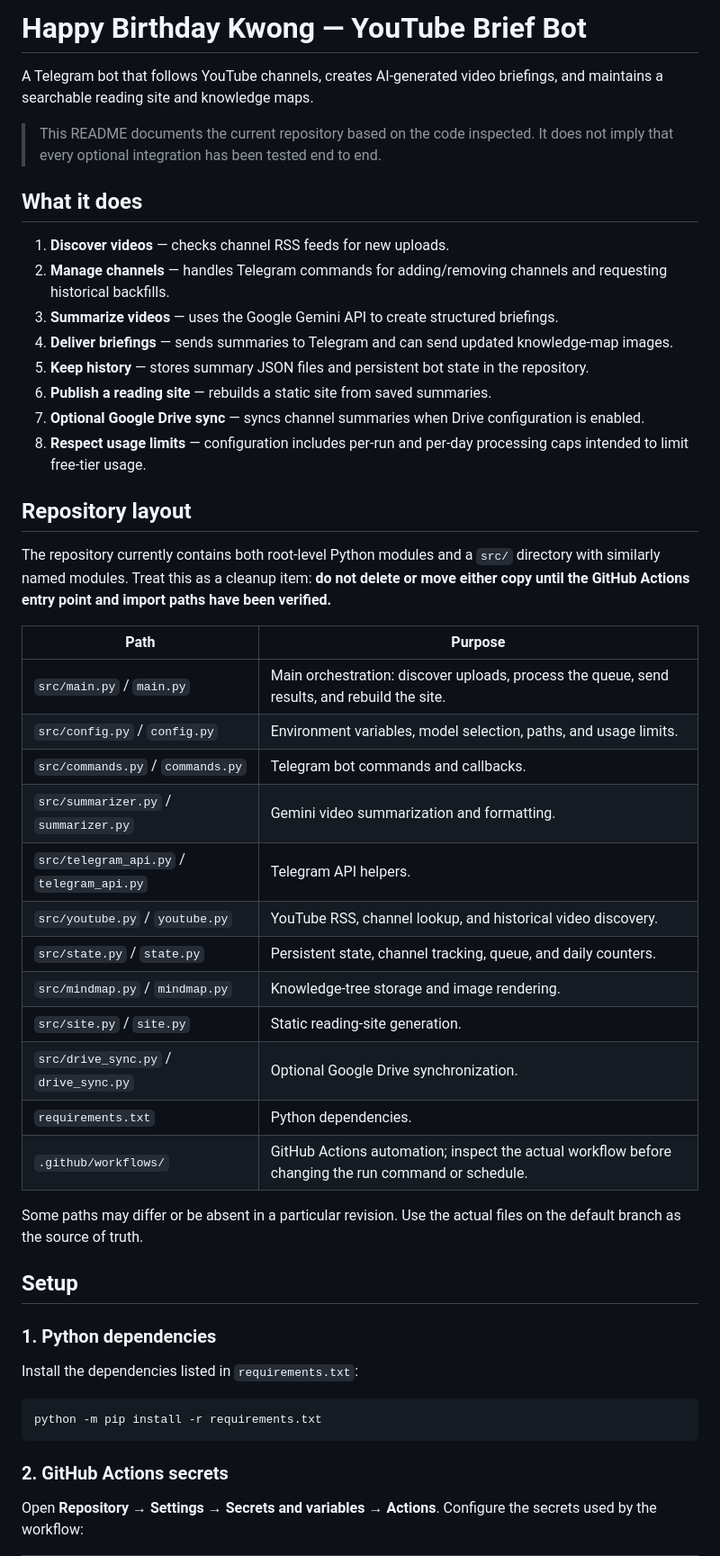
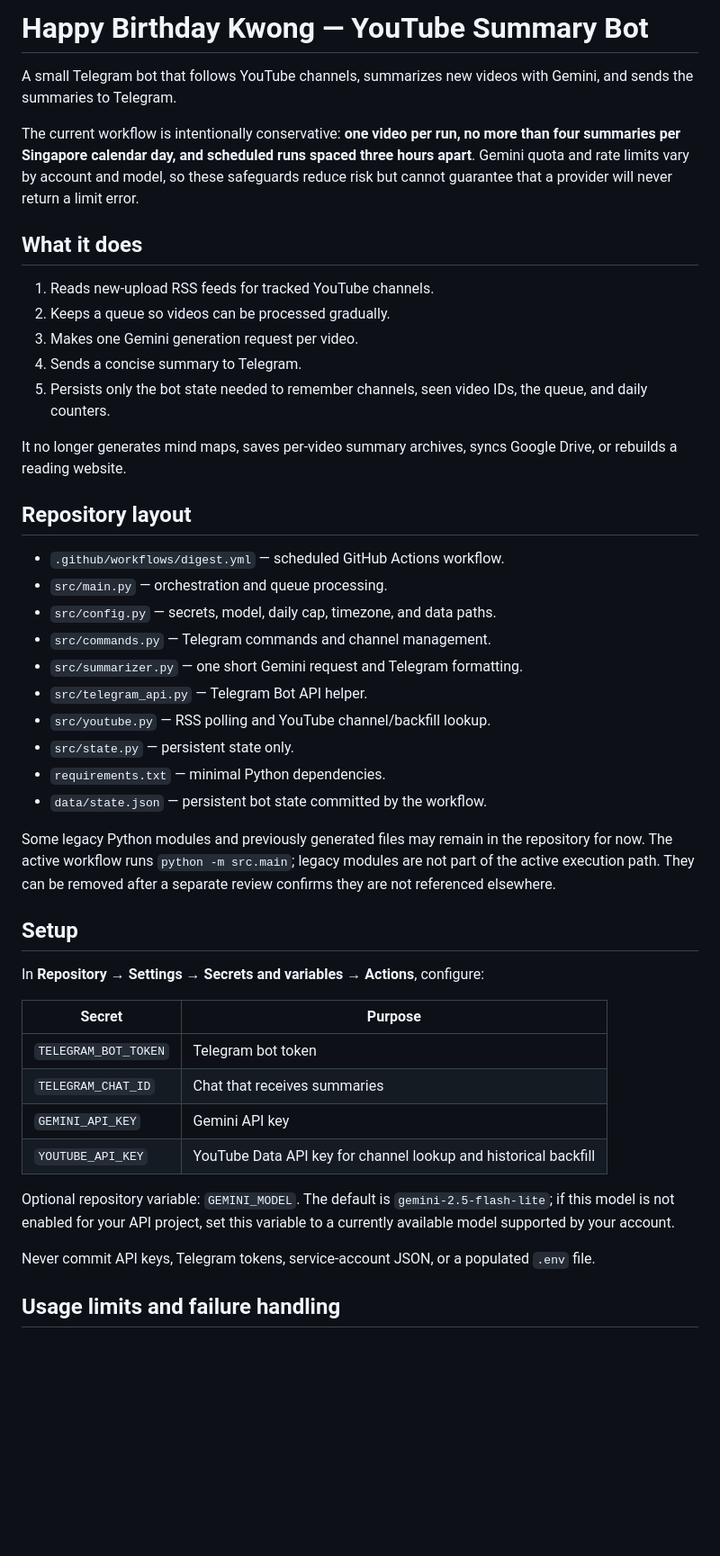
Before and after one commit to nicole99506-oss/HappyBirthdayKwongYoutubeBriefBot, a Markdown page: README.md, the part around one of its changes. Shown at 90% size. Drawn GitHub-style; blank space fills up the shorter version.

Commit message:
docs: describe summary-only low-usage bot

````diff
--- a/README.md
+++ b/README.md
@@ -1,52 +1,48 @@
-# Happy Birthday Kwong — YouTube Brief Bot
+# Happy Birthday Kwong — YouTube Summary Bot
 
-A Telegram bot that follows YouTube channels, creates AI-generated video briefings, and maintains a searchable reading site and knowledge maps.
+A small Telegram bot that follows YouTube channels, summarizes new videos with Gemini, and sends the summaries to Telegram.
 
-> This README documents the current repository based on the code inspected. It does not imply that every optional integration has been tested end to end.
+The current workflow is intentionally conservative: **one video per run, no more than four summaries per Singapore calendar day, and scheduled runs spaced three hours apart**. Gemini quota and rate limits vary by account and model, so these safeguards reduce risk but cannot guarantee that a provider will never return a limit error.
 
 ## What it does
 
-1. **Discover videos** — checks channel RSS feeds for new uploads.
-2. **Manage channels** — handles Telegram commands for adding/removing channels and requesting historical backfills.
-3. **Summarize videos** — uses the Google Gemini API to create structured briefings.
-4. **Deliver briefings** — sends summaries to Telegram and can send updated knowledge-map images.
-5. **Keep history** — stores summary JSON files and persistent bot state in the repository.
-6. **Publish a reading site** — rebuilds a static site from saved summaries.
-7. **Optional Google Drive sync** — syncs channel summaries when Drive configuration is enabled.
-8. **Respect usage limits** — configuration includes per-run and per-day processing caps intended to limit free-tier usage.
+1. Reads new-upload RSS feeds for tracked YouTube channels.
+2. Keeps a queue so videos can be processed gradually.
+3. Makes one Gemini generation request per video.
+4. Sends a concise summary to Telegram.
+5. Persists only the bot state needed to remember channels, seen video IDs, the queue, and daily counters.
+
+It no longer generates mind maps, saves per-video summary archives, syncs Google Drive, or rebuilds a reading website.
 
 ## Repository layout
 
-The repository currently contains both root-level Python modules and a `src/` directory with similarly named modules. Treat this as a cleanup item: **do not delete or move either copy until the GitHub Actions entry point and import paths have been verified.**
+- `.github/workflows/digest.yml` — scheduled GitHub Actions workflow.
+- `src/main.py` — orchestration and queue processing.
+- `src/config.py` — secrets, model, daily cap, timezone, and data paths.
+- `src/commands.py` — Telegram commands and channel management.
+- `src/summarizer.py` — one short Gemini request and Telegram formatting.
+- `src/telegram_api.py` — Telegram Bot API helper.
+- `src/youtube.py` — RSS polling and YouTube channel/backfill lookup.
+- `src/state.py` — persistent state only.
+- `requirements.txt` — minimal Python dependencies.
+- `data/state.json` — persistent bot state committed by the workflow.
 
-| Path | Purpose |
-| --- | --- |
-| `src/main.py` / `main.py` | Main orchestration: discover uploads, process the queue, send results, and rebuild the site. |
-| `src/config.py` / `config.py` | Environment variables, model selection, paths, and usage limits. |
-| `src/commands.py` / `commands.py` | Telegram bot commands and callbacks. |
-| `src/summarizer.py` / `summarizer.py` | Gemini video summarization and formatting. |
-| `src/telegram_api.py` / `telegram_api.py` | Telegram API helpers. |
-| `src/youtube.py` / `youtube.py` | YouTube RSS, channel lookup, and historical video discovery. |
-| `src/state.py` / `state.py` | Persistent state, channel tracking, queue, and daily counters. |
-| `src/mindmap.py` / `mindmap.py` | Knowledge-tree storage and image rendering. |
-| `src/site.py` / `site.py` | Static reading-site generation. |
-| `src/drive_sync.py` / `drive_sync.py` | Optional Google Drive synchronization. |
-| `requirements.txt` | Python dependencies. |
-| `.github/workflows/` | GitHub Actions automation; inspect the actual workflow before changing the run command or schedule. |
-
-Some paths may differ or be absent in a particular revision. Use the actual files on the default branch as the source of truth.
+Some legacy Python modules and previously generated files may remain in the repository for now. The active workflow runs `python -m src.main`; legacy modules are not part of the active execution path. They can be removed after a separate review confirms they are not referenced elsewhere.
 
 ## Setup
 
-### 1. Python dependencies
+In **Repository → Settings → Secrets and variables → Actions**, configure:
 
-Install the dependencies listed in `requirements.txt`:
+| Secret | Purpose |
+| --- | --- |
+| `TELEGRAM_BOT_TOKEN` | Telegram bot token |
+| `TELEGRAM_CHAT_ID` | Chat that receives summaries |
+| `GEMINI_API_KEY` | Gemini API key |
+| `YOUTUBE_API_KEY` | YouTube Data API key for channel lookup and historical backfill |
 
-```bash
-python -m pip install -r requirements.txt
-```
+Optional repository variable: `GEMINI_MODEL`. The default is `gemini-2.5-flash-lite`; if this model is not enabled for your API project, set this variable to a currently available model supported by your account.
 
-### 2. GitHub Actions secrets
+Never commit API keys, Telegram tokens, service-account JSON, or a populated `.env` file.
 
-Open **Repository → Settings → Secrets and variables → Actions**. Configure the secrets used by the workflow:
+## Usage limits and failure handling
 
````
Also changed, not shown: other parts of README.md (+26 -37 lines).
